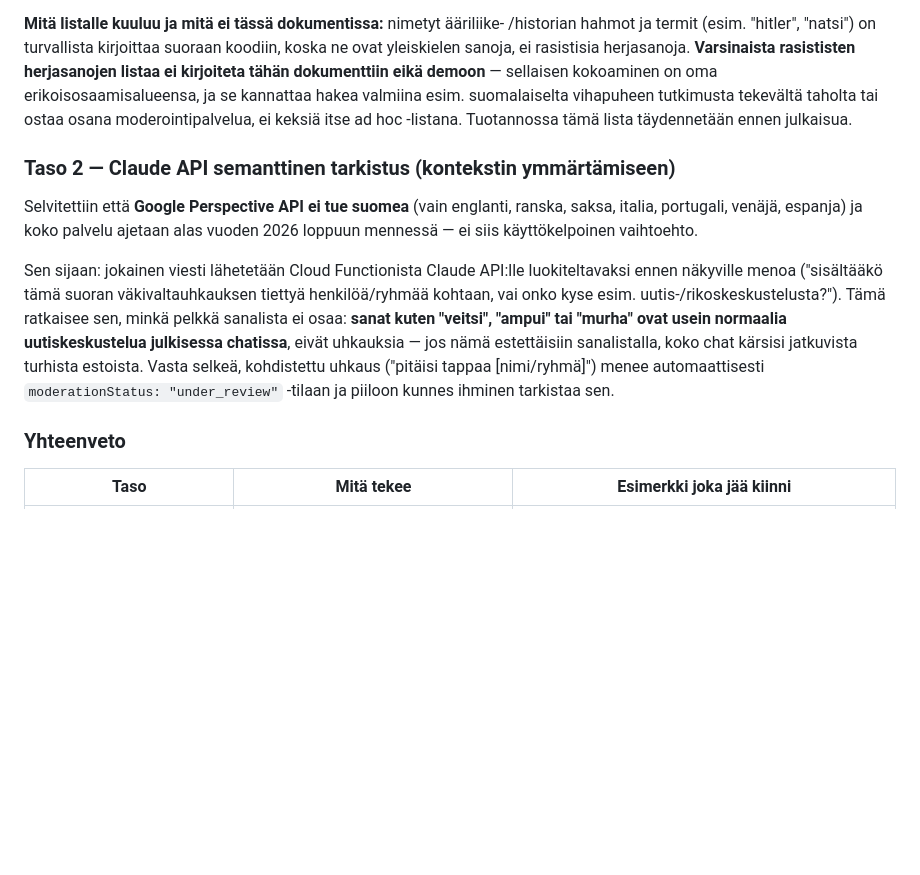
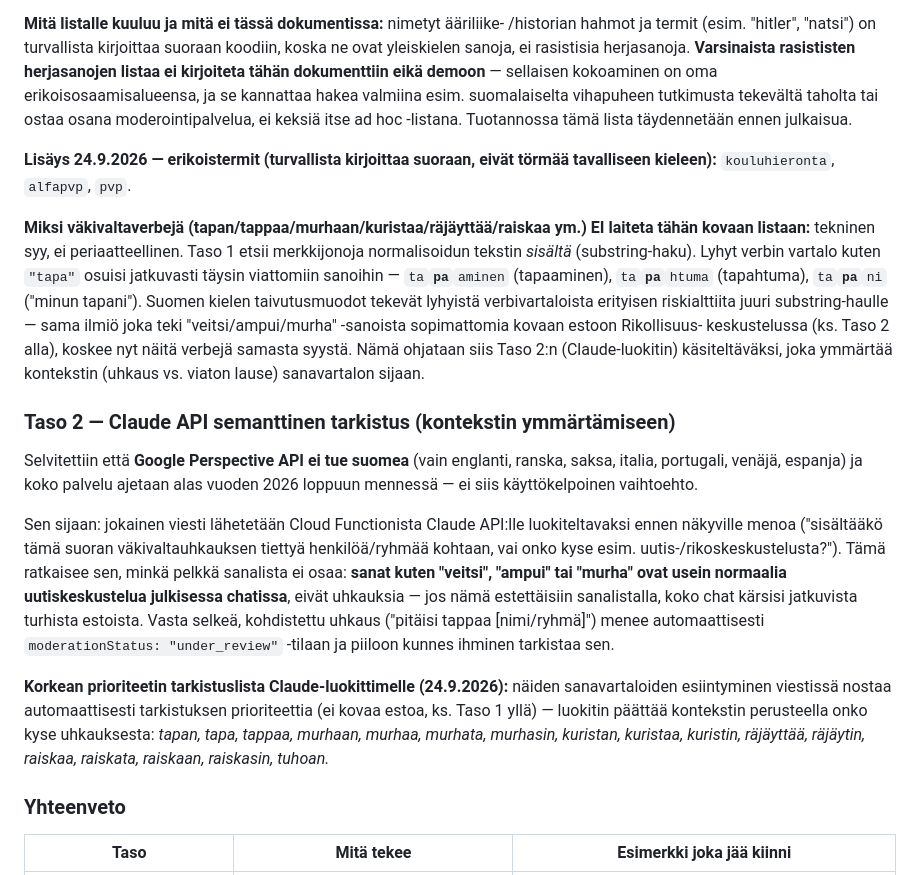
Before and after one commit to BenKidArt/PDE, a Markdown page: docs/foorumi-konsepti.md, the part around the change. GitHub-like rendering; blank space fills up the shorter version.

Commit message:
Laajenna suodatinta käyttäjän sanalistalla, säilytä Taso 2 + raportointi
Lisää erikoistermit (kouluhieronta, alfapvp, pvp) suoraan Taso 1
kovaan estoon. Väkivaltaverbit (tapan/tappaa/murhaan/kuristaa/
räjäyttää/raiskaa ym.) ohjataan Taso 2:n Claude-luokittimelle kovan
eston sijaan, koska substring-pohjainen Taso 1 osuisi jatkuvasti
viattomiin suomen kielen sanoihin (esim. "tapa" sanoissa tapaaminen,
tapahtuma). Säilyttää Taso 2:n ja ihmisraportoinnin kokonaisuudessaan
— pelkkä sanalista ei kata vihapuhetta eikä korvaa kontekstin
ymmärtämistä.

Co-Authored-By: Claude Sonnet 5 <noreply@anthropic.com>
Claude-Session: https://claude.ai/code/session_01XQ6Yotcc8Vk8V7mfSjeurA

```diff
--- a/docs/foorumi-konsepti.md
+++ b/docs/foorumi-konsepti.md
@@ -243,6 +243,21 @@ kannattaa hakea valmiina esim. suomalaiselta vihapuheen tutkimusta tekevältä
 taholta tai ostaa osana moderointipalvelua, ei keksiä itse ad hoc -listana.
 Tuotannossa tämä lista täydennetään ennen julkaisua.
 
+**Lisäys 24.9.2026 — erikoistermit (turvallista kirjoittaa suoraan, eivät
+törmää tavalliseen kieleen):** `kouluhieronta`, `alfapvp`, `pvp`.
+
+**Miksi väkivaltaverbejä (tapan/tappaa/murhaan/kuristaa/räjäyttää/raiskaa ym.)
+EI laiteta tähän kovaan listaan:** tekninen syy, ei periaatteellinen. Taso 1
+etsii merkkijonoja normalisoidun tekstin *sisältä* (substring-haku). Lyhyt
+verbin vartalo kuten `"tapa"` osuisi jatkuvasti täysin viattomiin sanoihin —
+`ta`**`pa`**`aminen` (tapaaminen), `ta`**`pa`**`htuma` (tapahtuma), `ta`**`pa`**`ni`
+("minun tapani"). Suomen kielen taivutusmuodot tekevät lyhyistä verbivartaloista
+erityisen riskialttiita juuri substring-haulle — sama ilmiö joka teki
+"veitsi/ampui/murha" -sanoista sopimattomia kovaan estoon Rikollisuus-
+keskustelussa (ks. Taso 2 alla), koskee nyt näitä verbejä samasta syystä.
+Nämä ohjataan siis Taso 2:n (Claude-luokitin) käsiteltäväksi, joka ymmärtää
+kontekstin (uhkaus vs. viaton lause) sanavartalon sijaan.
+
 ### Taso 2 — Claude API semanttinen tarkistus (kontekstin ymmärtämiseen)
 
 Selvitettiin että **Google Perspective API ei tue suomea** (vain englanti,
@@ -258,6 +273,13 @@ eivät uhkauksia — jos nämä estettäisiin sanalistalla, koko chat kärsisi
 jatkuvista turhista estoista. Vasta selkeä, kohdistettu uhkaus ("pitäisi tappaa
 [nimi/ryhmä]") menee automaattisesti `moderationStatus: "under_review"` -tilaan
 ja piiloon kunnes ihminen tarkistaa sen.
+
+**Korkean prioriteetin tarkistuslista Claude-luokittimelle (24.9.2026):** näiden
+sanavartaloiden esiintyminen viestissä nostaa automaattisesti tarkistuksen
+prioriteettia (ei kovaa estoa, ks. Taso 1 yllä) — luokitin päättää kontekstin
+perusteella onko kyse uhkauksesta: *tapan, tapa, tappaa, murhaan, murhaa,
+murhata, murhasin, kuristan, kuristaa, kuristin, räjäyttää, räjäytin, raiskaa,
+raiskata, raiskaan, raiskasin, tuhoan.*
 
 ### Yhteenveto
 
```
